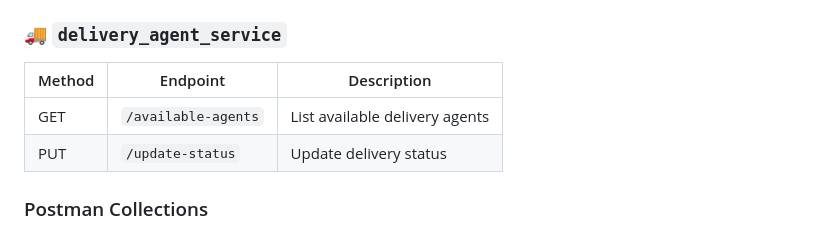
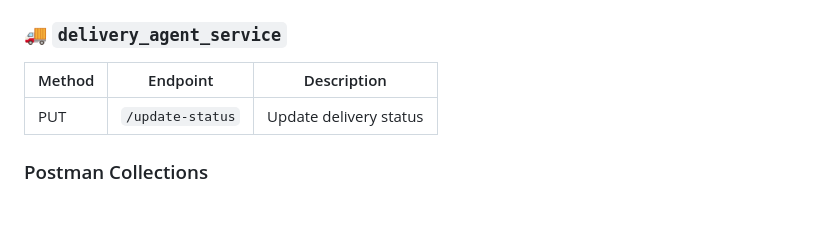
Before and after one commit to SRISHTI-24/food_delivery, a Markdown page: README.md, the part around the change. Drawn GitHub-style; blank space fills up the shorter version.

```diff
--- a/README.md
+++ b/README.md
@@ -95,7 +95,6 @@ python -m user_service.main:app --reload --port 8001
 
 | Method | Endpoint                            | Description                          |
 |--------|-------------------------------------|--------------------------------------|
-| GET    | `/available-agents`                 | List available delivery agents       |
 | PUT    | `/update-status`                    | Update delivery status               |
 
 ### Postman Collections
```
